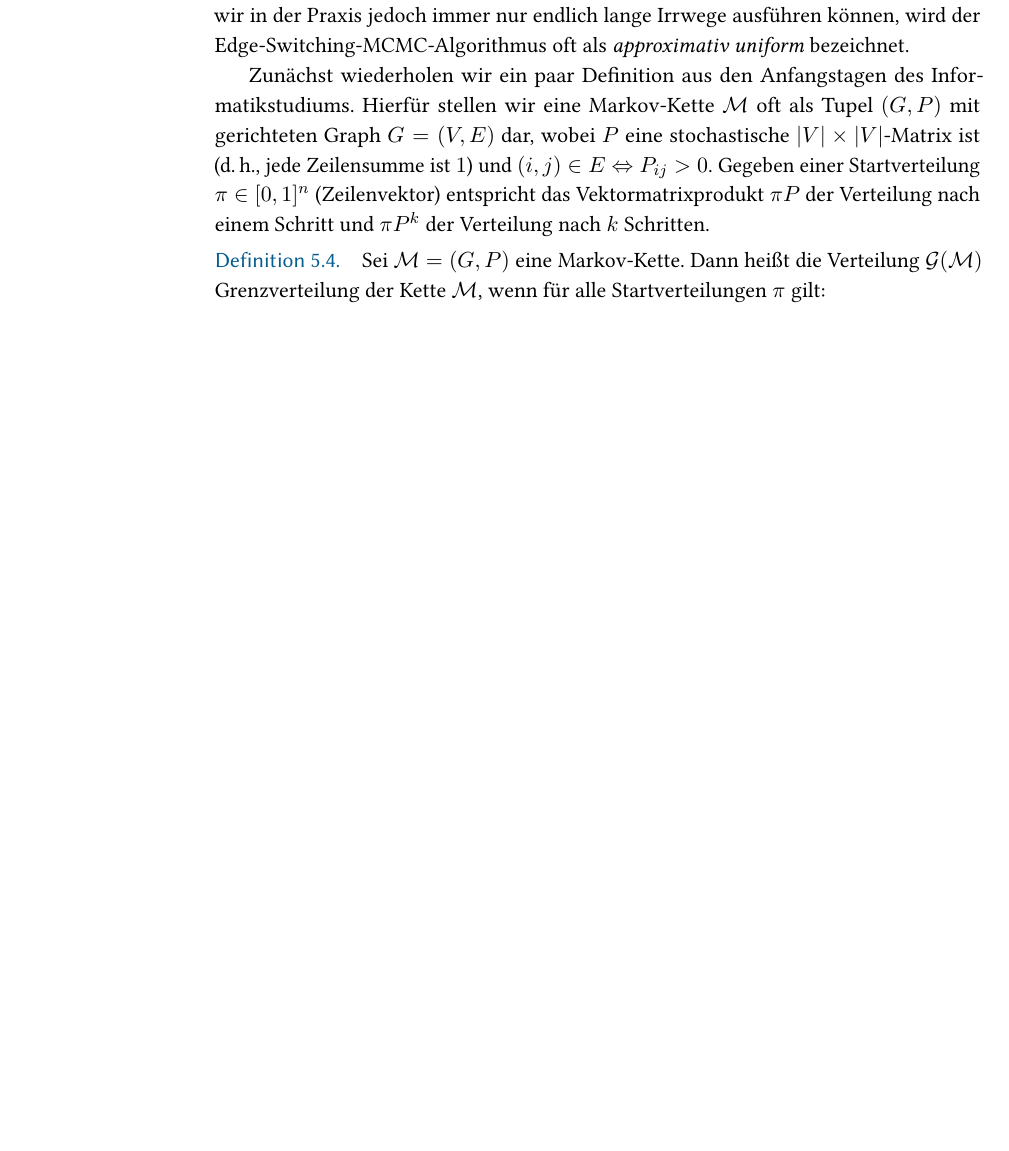
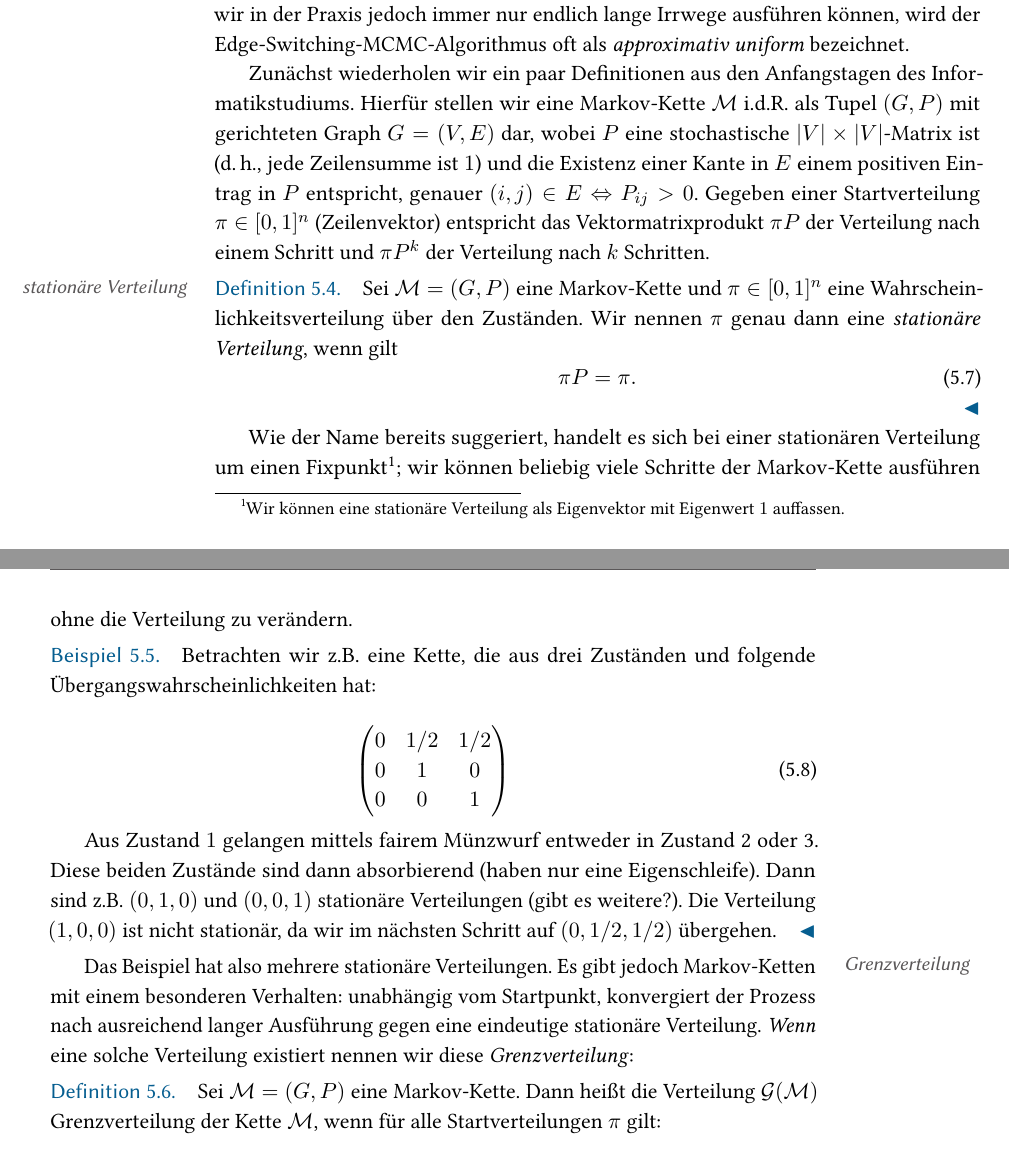
Before and after one commit to manpen/netsci, a LaTeX thesis (skript.tex, which reads graph_randomisierung.tex): part of page 86 of 100 before the commit and two parts of pages 86 and 87 of 102 after it, the two joined at a grey line, cut so that both start at the same text, the shorter picture padded with empty space. Compiled offline with pdfLaTeX.

Commit message:
Stationäre ./. Grenzverteilung

```diff
--- a/graph_randomisierung.tex
+++ b/graph_randomisierung.tex
@@ -149,14 +149,49 @@ In diesem Kapitel werden wir zeigen, dass für sehr lange Irrwege die Wahrschein
 der Prozess hat also eine uniforme Grenzverteilung.
 Da wir in der Praxis jedoch immer nur endlich lange Irrwege ausführen können, wird der Edge-Switching-MCMC-Algorithmus oft als \emph{approximativ uniform} bezeichnet.
 
-Zunächst wiederholen wir ein paar Definition aus den Anfangstagen des Informatikstudiums.
-Hierfür stellen wir eine Markov-Kette~$\mathcal M$ oft als Tupel $(G, P)$ mit gerichteten Graph $G = (V, E)$ dar, wobei $P$ eine stochastische $|V| \times |V|$-Matrix ist (\dh, jede Zeilensumme ist $1$) und $(i, j) \in E \Leftrightarrow P_{ij} > 0$.
+Zunächst wiederholen wir ein paar Definitionen aus den Anfangstagen des Informatikstudiums.
+Hierfür stellen wir eine Markov-Kette~$\mathcal M$ i.d.R. als Tupel $(G, P)$ mit gerichteten Graph $G = (V, E)$ dar, wobei $P$ eine stochastische $|V| \times |V|$-Matrix ist (\dh, jede Zeilensumme ist $1$) und die Existenz einer Kante in~$E$ einem positiven Eintrag in $P$ entspricht, genauer $(i, j) \in E \Leftrightarrow P_{ij} > 0$.
 Gegeben einer Startverteilung $\pi \in [0, 1]^n$ (Zeilenvektor) entspricht das Vektormatrixprodukt $\pi P$ der Verteilung nach einem Schritt und $\pi P^k$ der Verteilung nach $k$ Schritten.
 
-\begin{definition}
+\begin{definition}\label{def:stationaere-verteilung}
+    Sei \aside{stationäre Verteilung}$\mathcal M = (G, P)$ eine Markov-Kette und $\pi \in [0, 1]^n$ eine Wahrscheinlichkeitsverteilung über den Zuständen.
+    Wir nennen $\pi$ genau dann eine \emph{stationäre Verteilung}, wenn gilt
+    \begin{equation}
+        \pi P = \pi. \qedhere
+    \end{equation}
+\end{definition}
+
+Wie der Name bereits suggeriert, handelt es sich bei einer stationären Verteilung um einen Fixpunkt\footnote{Wir können eine stationäre Verteilung als Eigenvektor mit Eigenwert~$1$ auffassen.};
+wir können beliebig viele Schritte der Markov-Kette ausführen ohne die Verteilung zu verändern.
+
+\begin{example}
+    Betrachten wir z.B. eine Kette, die aus drei Zuständen und folgende Übergangswahrscheinlichkeiten hat:
+
+    \begin{equation}
+        \begin{pmatrix}
+            0 & 1/2 & 1/2 \\
+            0 & 1   & 0   \\
+            0 & 0   & 1
+        \end{pmatrix}
+    \end{equation}
+
+    Aus Zustand $1$ gelangen mittels fairem Münzwurf entweder in Zustand 2 oder 3.
+    Diese beiden Zustände sind dann absorbierend (haben nur eine Eigenschleife).
+    Dann sind z.B. $(0, 1, 0)$ und $(0, 0, 1)$ stationäre Verteilungen (gibt es weitere?).
+    Die Verteilung $(1, 0, 0)$ ist nicht stationär, da wir im nächsten Schritt auf $(0, 1/2, 1/2)$ übergehen.
+\end{example}
+
+Das Beispiel hat also mehrere stationäre Verteilungen.
+Es \aside{Grenzverteilung}gibt jedoch Markov-Ketten mit einem besonderen Verhalten:
+unabhängig vom Startpunkt, konvergiert der Prozess nach ausreichend langer Ausführung gegen eine eindeutige stationäre Verteilung.
+\emph{Wenn} eine solche Verteilung existiert nennen wir diese \emph{Grenzverteilung}:
+
+\def\grenz{\ensuremath{\mathcal G(\mathcal M)}\xspace}
+
+\begin{definition}\label{def:grenzverteilung}
     Sei $\mathcal M = (G, P)$ eine Markov-Kette.
-    Dann heißt die Verteilung $\mathcal G(\mathcal M)$ Grenzverteilung der Kette~$\mathcal M$, wenn für alle Startverteilungen~$\pi$ gilt:
-    \begin{equation}
+Dann heißt die Verteilung \grenz{} Grenzverteilung der Kette~$\mathcal M$, wenn für alle Startverteilungen~$\pi$ gilt:
+\begin{equation}\label{eq:grenzverteilung}
         \smashoperator{\lim_{k \to \infty}} \pi P^k = \mathcal G(\mathcal M)
     \end{equation}
 \end{definition}
```
Also changed, not shown: graph_randomisierung.tex (71 more changed lines).
